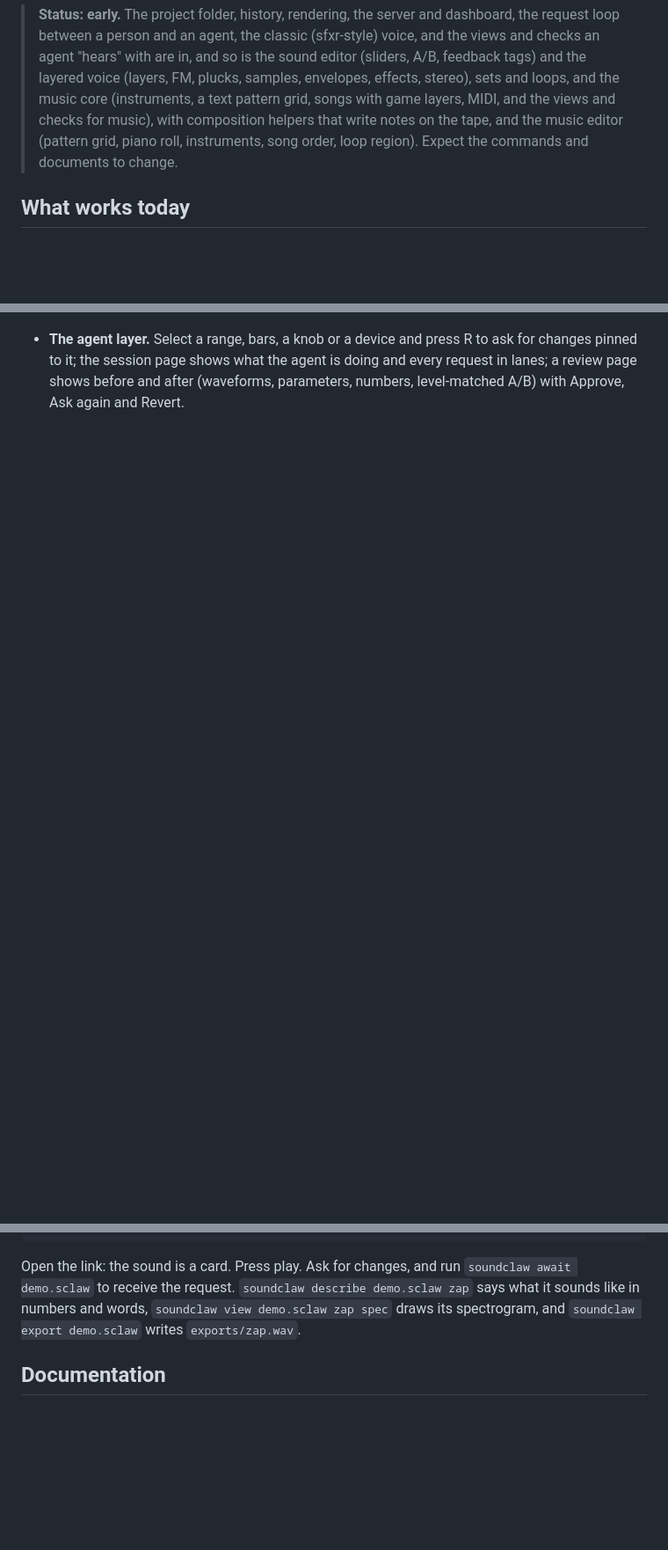
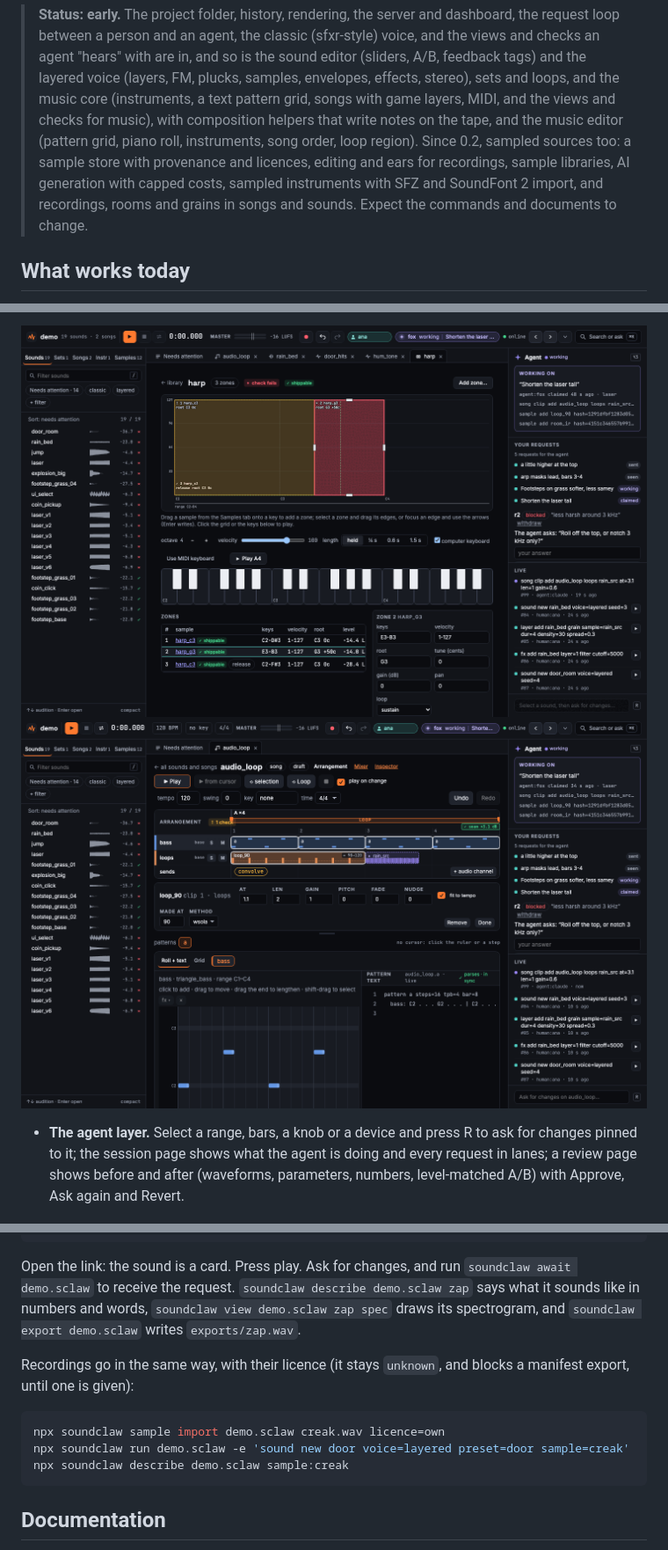
Before and after one commit to retrodigio/soundclaw, a Markdown page: README.md, 3 parts joined by grey strips. Shown at 88% size. Rendered like a GitHub page; pictures changed too: docs/screens/instrument.png (added), docs/screens/song-audio.png (added); blank space fills up the shorter version.

Commit message:
README: sampled sources, with screenshots of the samples, instruments and clips
Co-Authored-By: Claude Opus 5.5 <noreply@anthropic.com>

````diff
--- a/README.md
+++ b/README.md
@@ -11,7 +11,9 @@ machine, and can be edited and checked by a person and an agent alike.
 > voice (layers, FM, plucks, samples, envelopes, effects, stereo), sets and loops, and the music core
 > (instruments, a text pattern grid, songs with game layers, MIDI, and the views and checks for music),
 > with composition helpers that write notes on the tape, and the music editor (pattern grid, piano roll, instruments, song order,
-> loop region). Expect the commands and documents to change.
+> loop region). Since 0.2, sampled sources too: a sample store with provenance and licences, editing and ears for recordings, sample
+> libraries, AI generation with capped costs, sampled instruments with SFZ and SoundFont 2 import, and recordings, rooms and grains in
+> songs and sounds. Expect the commands and documents to change.
 
 ## What works today
 
@@ -92,3 +130,5 @@ machine, and can be edited and checked by a person and an agent alike.
+![An instrument's key-map: zones as boxes with their checks, and the zone table](docs/screens/instrument.png)
+![A song with an audio channel: clips in the arrangement and a clip's settings](docs/screens/song-audio.png)
 
 - **The agent layer.** Select a range, bars, a knob or a device and press R to ask for changes pinned to it; the session page
   shows what the agent is doing and every request in lanes; a review page shows before and after (waveforms, parameters, numbers,
@@ -141,6 +181,14 @@ to receive the request. `soundclaw describe demo.sclaw zap` says what it sounds
 words, `soundclaw view demo.sclaw zap spec` draws its spectrogram, and `soundclaw export demo.sclaw`
 writes `exports/zap.wav`.
 
+Recordings go in the same way, with their licence (it stays `unknown`, and blocks a manifest export, until one is given):
+
+```sh
+npx soundclaw sample import demo.sclaw creak.wav licence=own
+npx soundclaw run demo.sclaw -e 'sound new door voice=layered preset=door sample=creak'
+npx soundclaw describe demo.sclaw sample:creak
+```
+
 ## Documentation
 
 - [docs/commands.md](docs/commands.md): the command language, the CLI, the MCP tools and the HTTP API.
````
Also changed, not shown: other parts of README.md (+38 -2 lines), docs/screens/generate.png (added), docs/screens/sample-page.png (added), docs/screens/samples.png (added).
